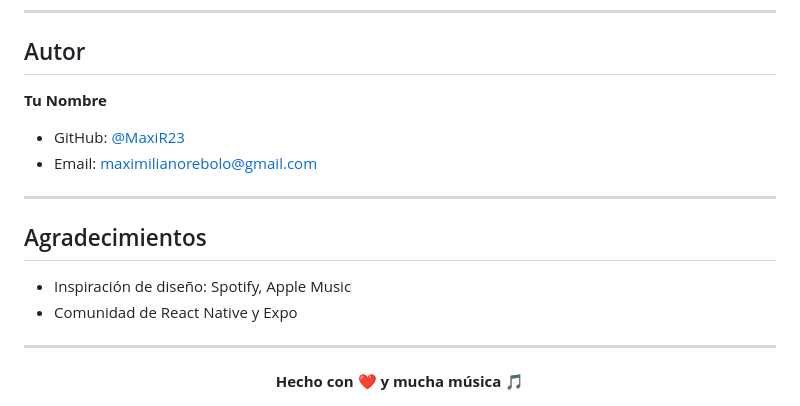
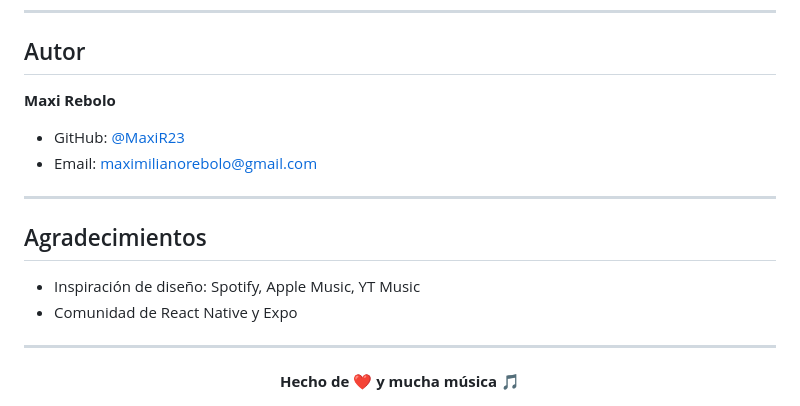
Before and after one commit to MaxiR23/musicappbetaMOBILE, a Markdown page: README.md, the part around the change. Rendered like a GitHub page.

Commit message:
ok: update design acknowledgments
Updated design inspiration in README.

```diff
--- a/README.md
+++ b/README.md
@@ -108,17 +108,17 @@ beatly/
 
 ## Autor
 
-**Tu Nombre**
+**Maxi Rebolo**
 - GitHub: [@MaxiR23](https://github.com/MaxiR23)
 - Email: maximilianorebolo@gmail.com
 
 ---
 
 ## Agradecimientos
-- Inspiración de diseño: Spotify, Apple Music
+- Inspiración de diseño: Spotify, Apple Music, YT Music
 - Comunidad de React Native y Expo
 ---
 
 <div align="center">
-  <strong>Hecho con ❤️ y mucha música 🎵</strong>
+  <strong> Hecho de ❤️ y mucha música 🎵</strong>
 </div>
```
